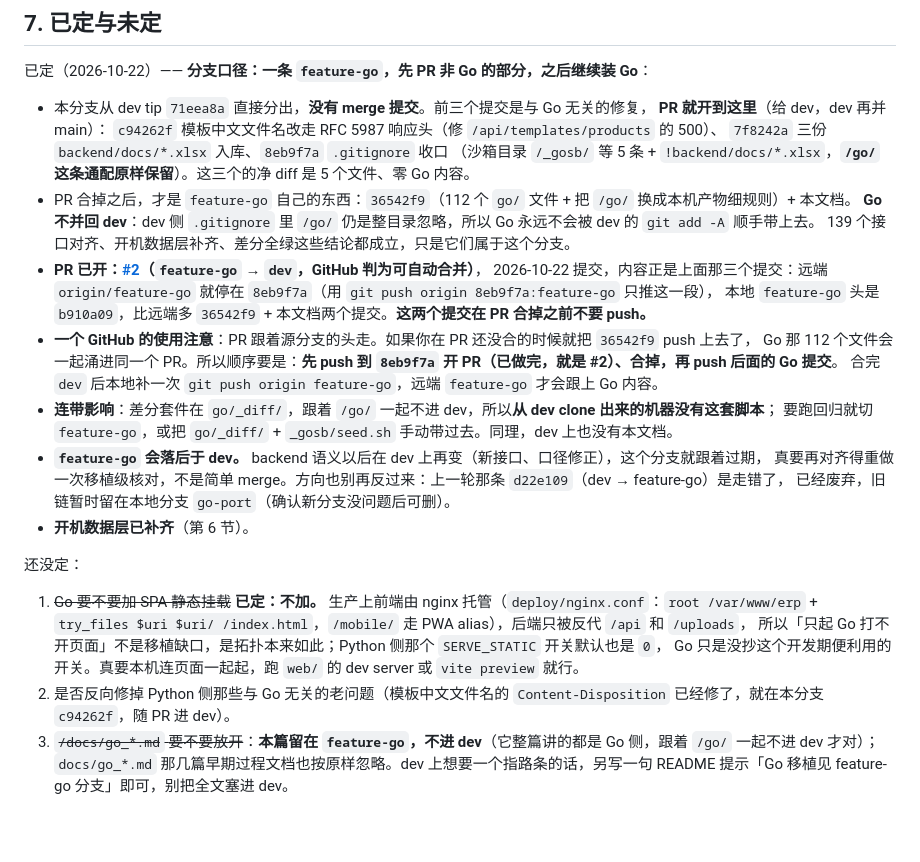
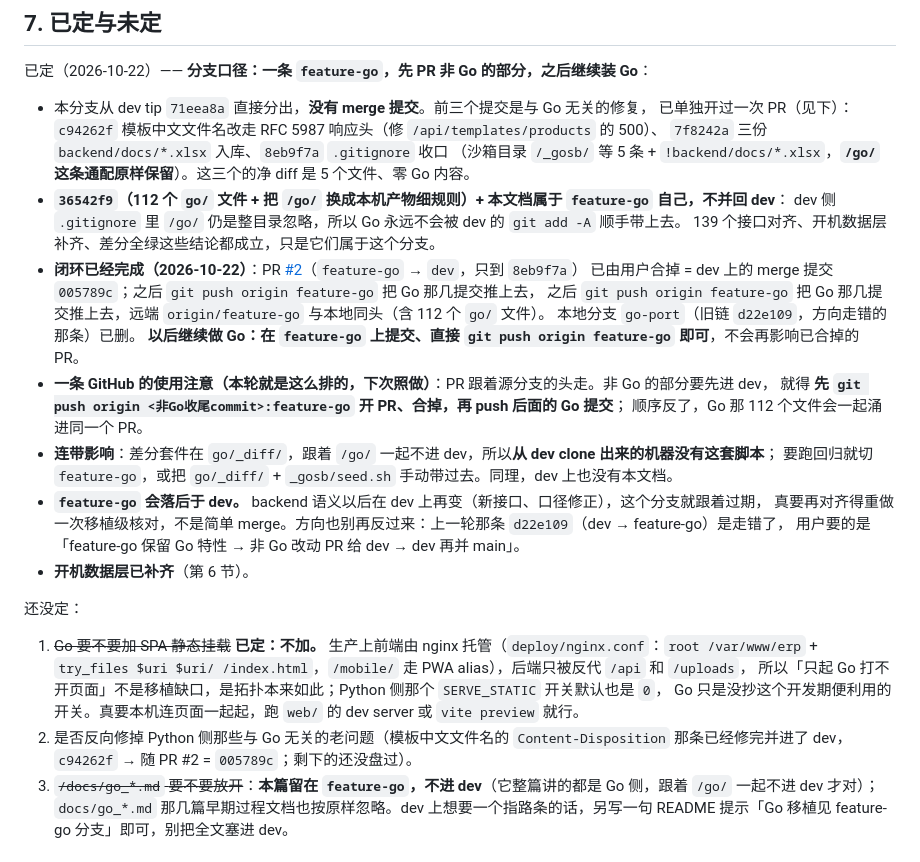
Before and after one commit to ZJDqtjs/WSFC_ERP, a Markdown page: docs/go新后端.md, the part around the change. Rendered like a GitHub page; blank space fills up the shorter version.

Commit message:
docs(go后端): 分支闭环记录——PR #2 已合入 dev(005789c)、Go 已推远端、旧链 go-port 已删

```diff
--- a/docs/go新后端.md
+++ b/docs/go新后端.md
@@ -177,24 +177,26 @@ Go 原先只移植了「建表 + 补列 + `seedUnits` + 新仓拷 users」，**
 已定（2026-10-22）—— **分支口径：一条 `feature-go`，先 PR 非 Go 的部分，之后继续装 Go**：
 
 - 本分支从 dev tip `71eea8a` 直接分出，**没有 merge 提交**。前三个提交是与 Go 无关的修复，
-  **PR 就开到这里**（给 dev，dev 再并 main）：
+  已单独开过一次 PR（见下）：
   `c94262f` 模板中文文件名改走 RFC 5987 响应头（修 `/api/templates/products` 的 500）、
   `7f8242a` 三份 `backend/docs/*.xlsx` 入库、`8eb9f7a` `.gitignore` 收口
   （沙箱目录 `/_gosb/` 等 5 条 + `!backend/docs/*.xlsx`，**`/go/` 这条通配原样保留**）。这三个的净 diff 是 5 个文件、零 Go 内容。
-- PR 合掉之后，才是 `feature-go` 自己的东西：`36542f9`（112 个 `go/` 文件 + 把 `/go/` 换成本机产物细规则）+ 本文档。
-  **Go 不并回 dev**：dev 侧 `.gitignore` 里 `/go/` 仍是整目录忽略，所以 Go 永远不会被 dev 的 `git add -A` 顺手带上去。
+- **`36542f9`（112 个 `go/` 文件 + 把 `/go/` 换成本机产物细规则）+ 本文档属于 `feature-go` 自己，不并回 dev**：
+  dev 侧 `.gitignore` 里 `/go/` 仍是整目录忽略，所以 Go 永远不会被 dev 的 `git add -A` 顺手带上去。
   139 个接口对齐、开机数据层补齐、差分全绿这些结论都成立，只是它们属于这个分支。
-- **PR 已开：[#2](https://github.com/ZJDqtjs/WSFC_ERP/pull/2)（`feature-go` → `dev`，GitHub 判为可自动合并）**，
-  2026-10-22 提交，内容正是上面那三个提交：远端 `origin/feature-go` 就停在 `8eb9f7a`（用 `git push origin 8eb9f7a:feature-go` 只推这一段），
-  本地 `feature-go` 头是 `b910a09`，比远端多 `36542f9` + 本文档两个提交。**这两个提交在 PR 合掉之前不要 push。**
-- **一个 GitHub 的使用注意**：PR 跟着源分支的头走。如果你在 PR 还没合的时候就把 `36542f9` push 上去了，
-  Go 那 112 个文件会一起涌进同一个 PR。所以顺序要是：**先 push 到 `8eb9f7a` 开 PR（已做完，就是 #2）、合掉，再 push 后面的 Go 提交**。
-  合完 `dev` 后本地补一次 `git push origin feature-go`，远端 `feature-go` 才会跟上 Go 内容。
+- **闭环已经完成（2026-10-22）**：PR [#2](https://github.com/ZJDqtjs/WSFC_ERP/pull/2)（`feature-go` → `dev`，只到 `8eb9f7a`）
+  已由用户合掉 = dev 上的 merge 提交 `005789c`；之后 `git push origin feature-go` 把 Go 那几提交推上去，
+  之后 `git push origin feature-go` 把 Go 那几提交推上去，远端 `origin/feature-go` 与本地同头（含 112 个 `go/` 文件）。
+  本地分支 `go-port`（旧链 `d22e109`，方向走错的那条）已删。
+  **以后继续做 Go：在 `feature-go` 上提交、直接 `git push origin feature-go` 即可**，不会再影响已合掉的 PR。
+- **一条 GitHub 的使用注意（本轮就是这么排的，下次照做）**：PR 跟着源分支的头走。非 Go 的部分要先进 dev，
+  就得 **先 `git push origin <非Go收尾commit>:feature-go` 开 PR、合掉，再 push 后面的 Go 提交**；
+  顺序反了，Go 那 112 个文件会一起涌进同一个 PR。
 - **连带影响**：差分套件在 `go/_diff/`，跟着 `/go/` 一起不进 dev，所以**从 dev clone 出来的机器没有这套脚本**；
   要跑回归就切 `feature-go`，或把 `go/_diff/` + `_gosb/seed.sh` 手动带过去。同理，dev 上也没有本文档。
 - **`feature-go` 会落后于 dev。** backend 语义以后在 dev 上再变（新接口、口径修正），这个分支就跟着过期，
   真要再对齐得重做一次移植级核对，不是简单 merge。方向也别再反过来：上一轮那条 `d22e109`（dev → feature-go）是走错了，
-  已经废弃，旧链暂时留在本地分支 `go-port`（确认新分支没问题后可删）。
+  用户要的是「feature-go 保留 Go 特性 → 非 Go 改动 PR 给 dev → dev 再并 main」。
 - **开机数据层已补齐**（第 6 节）。
 
 还没定：
@@ -203,7 +205,7 @@ Go 原先只移植了「建表 + 补列 + `seedUnits` + 新仓拷 users」，**
    `try_files $uri $uri/ /index.html`，`/mobile/` 走 PWA alias），后端只被反代 `/api` 和 `/uploads`，
    所以「只起 Go 打不开页面」不是移植缺口，是拓扑本来如此；Python 侧那个 `SERVE_STATIC` 开关默认也是 `0`，
    Go 只是没抄这个开发期便利用的开关。真要本机连页面一起起，跑 `web/` 的 dev server 或 `vite preview` 就行。
-2. 是否反向修掉 Python 侧那些与 Go 无关的老问题（模板中文文件名的 `Content-Disposition` 已经修了，就在本分支 `c94262f`，随 PR 进 dev）。
+2. 是否反向修掉 Python 侧那些与 Go 无关的老问题（模板中文文件名的 `Content-Disposition` 那条已经修完并进了 dev，`c94262f` → 随 PR #2 = `005789c`；剩下的还没盘过）。
 3. ~~`/docs/go_*.md` 要不要放开~~：**本篇留在 `feature-go`，不进 dev**（它整篇讲的都是 Go 侧，跟着 `/go/` 一起不进 dev 才对）；
    `docs/go_*.md` 那几篇早期过程文档也按原样忽略。dev 上想要一个指路条的话，另写一句 README 提示「Go 移植见 feature-go 分支」即可，别把全文塞进 dev。
 
```
